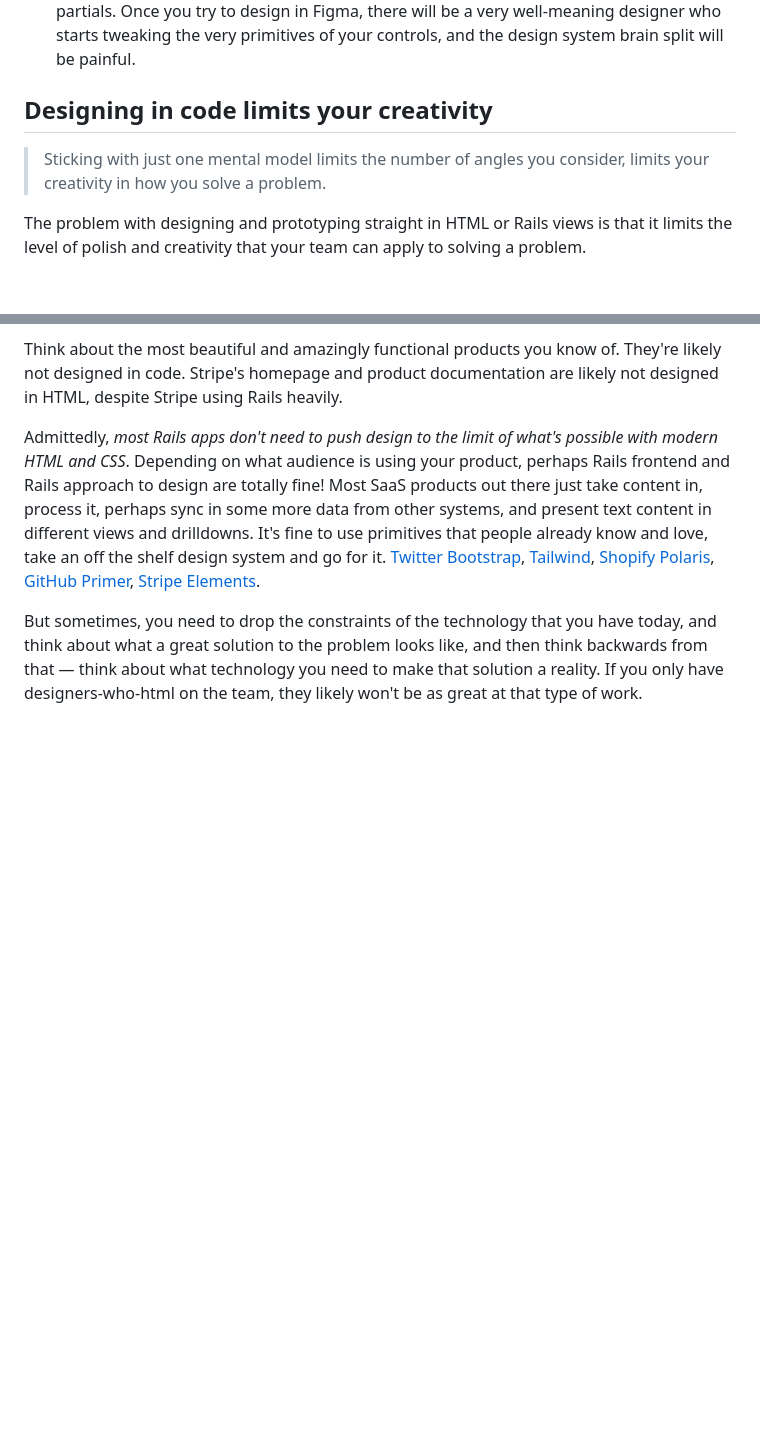
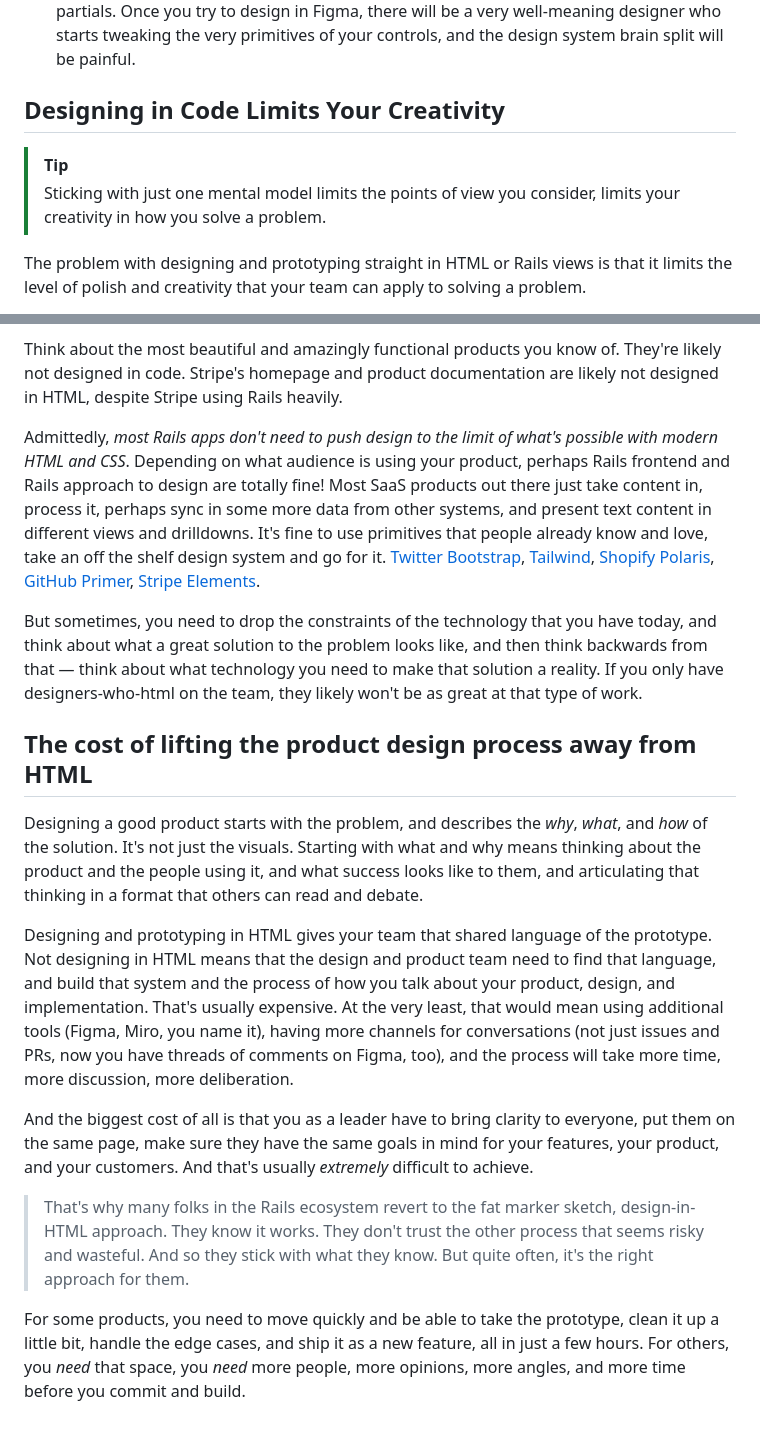
Before and after one commit to natikgadzhi/respawn-io, a Markdown page: content/posts/trade-offs-of-designing-in-html-and-rails.md, 2 parts joined by grey strips. GitHub-like rendering; blank space fills up the shorter version.

Commit message:
Design in code trade-offs: updates.

```diff
--- a/content/posts/trade-offs-of-designing-in-html-and-rails.md
+++ b/content/posts/trade-offs-of-designing-in-html-and-rails.md
@@ -41,9 +42,10 @@ The problem here is that once you set up a team where your designers are expecte
 - If your team _thinks and designs_ in code, they won't really like jumping into Figma and navigating your product designs in Figma once the team starts using it.
 - Rails apps usually have a semblance of an implicit design system in their views and partials. Once you try to design in Figma, there will be a very well-meaning designer who starts tweaking the very primitives of your controls, and the design system brain split will be painful.
 
-## Designing in code limits your creativity
+## Designing in Code Limits Your Creativity
 
-> Sticking with just one mental model limits the number of angles you consider, limits your creativity in how you solve a problem.
+> [!tip]
+> Sticking with just one mental model limits the points of view you consider, limits your creativity in how you solve a problem.
 
 The problem with designing and prototyping straight in HTML or Rails views is that it limits the level of polish and creativity that your team can apply to solving a problem.
 
@@ -54,3 +56,15 @@ Think about the most beautiful and amazingly functional products you know of. Th
 Admittedly, _most Rails apps don't need to push design to the limit of what's possible with modern HTML and CSS_. Depending on what audience is using your product, perhaps Rails frontend and Rails approach to design are totally fine! Most SaaS products out there just take content in, process it, perhaps sync in some more data from other systems, and present text content in different views and drilldowns. It's fine to use primitives that people already know and love, take an off the shelf design system and go for it. [Twitter Bootstrap](https://getbootstrap.com/), [Tailwind](https://tailwindcss.com), [Shopify Polaris](https://polaris.shopify.com/), [GitHub Primer](https://primer.style/), [Stripe Elements](https://stripe.com/payments/elements).
 
 But sometimes, you need to drop the constraints of the technology that you have today, and think about what a great solution to the problem looks like, and then think backwards from that — think about what technology you need to make that solution a reality. If you only have designers-who-html on the team, they likely won't be as great at that type of work.
+
+## The cost of lifting the product design process away from HTML
+
+Designing a good product starts with the problem, and describes the _why_, _what_, and _how_ of the solution. It's not just the visuals. Starting with what and why means thinking about the product and the people using it, and what success looks like to them, and articulating that thinking in a format that others can read and debate.
+
+Designing and prototyping in HTML gives your team that shared language of the prototype. Not designing in HTML means that the design and product team need to find that language, and build that system and the process of how you talk about your product, design, and implementation. That's usually expensive. At the very least, that would mean using additional tools (Figma, Miro, you name it), having more channels for conversations (not just issues and PRs, now you have threads of comments on Figma, too), and the process will take more time, more discussion, more deliberation.
+
+And the biggest cost of all is that you as a leader have to bring clarity to everyone, put them on the same page, make sure they have the same goals in mind for your features, your product, and your customers. And that's usually _extremely_ difficult to achieve.
+
+> That's why many folks in the Rails ecosystem revert to the fat marker sketch, design-in-HTML approach. They know it works. They don't trust the other process that seems risky and wasteful. And so they stick with what they know. But quite often, it's the right approach for them.
+
+For some products, you need to move quickly and be able to take the prototype, clean it up a little bit, handle the edge cases, and ship it as a new feature, all in just a few hours. For others, you _need_ that space, you _need_ more people, more opinions, more angles, and more time before you commit and build.
```
Also changed, not shown: other parts of content/posts/trade-offs-of-designing-in-html-and-rails.md (+6 -5 lines).
